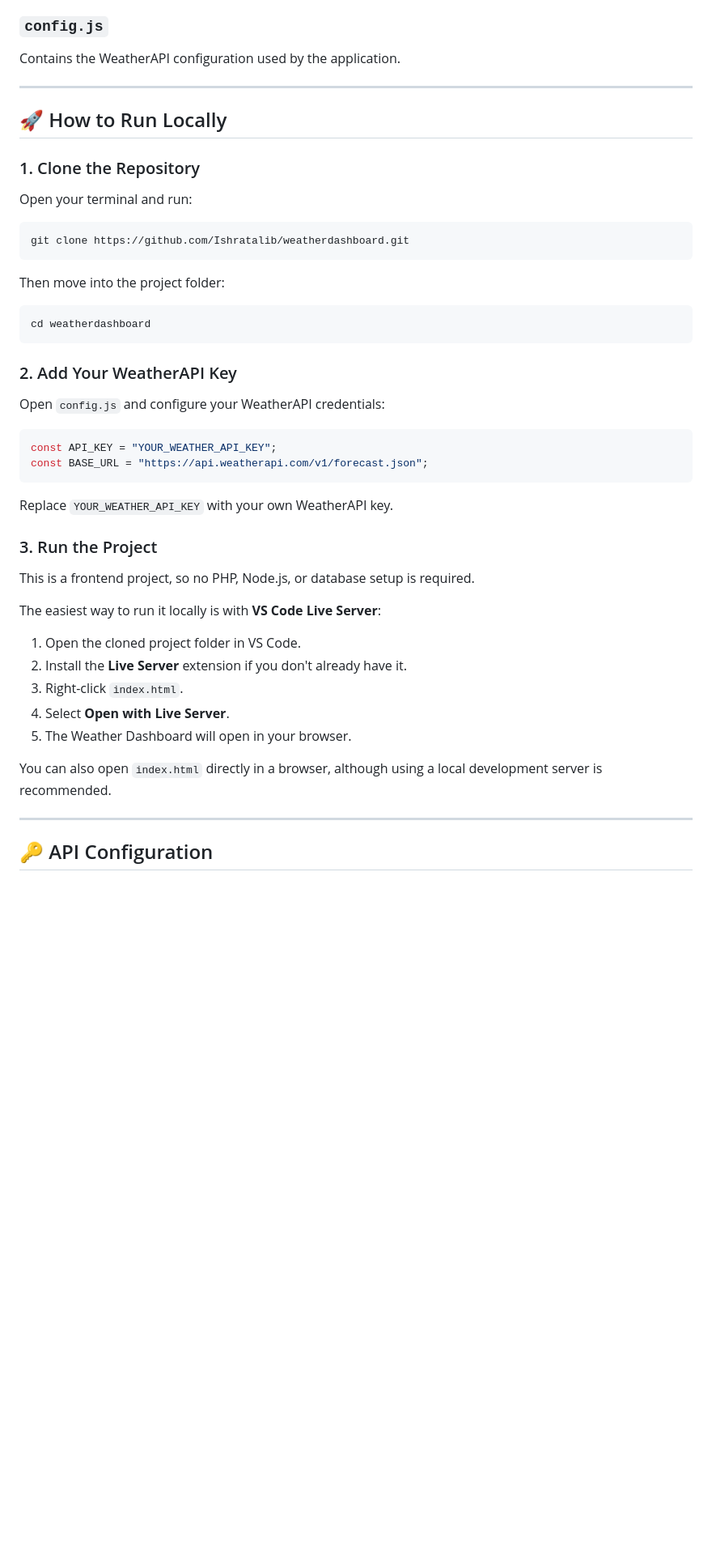
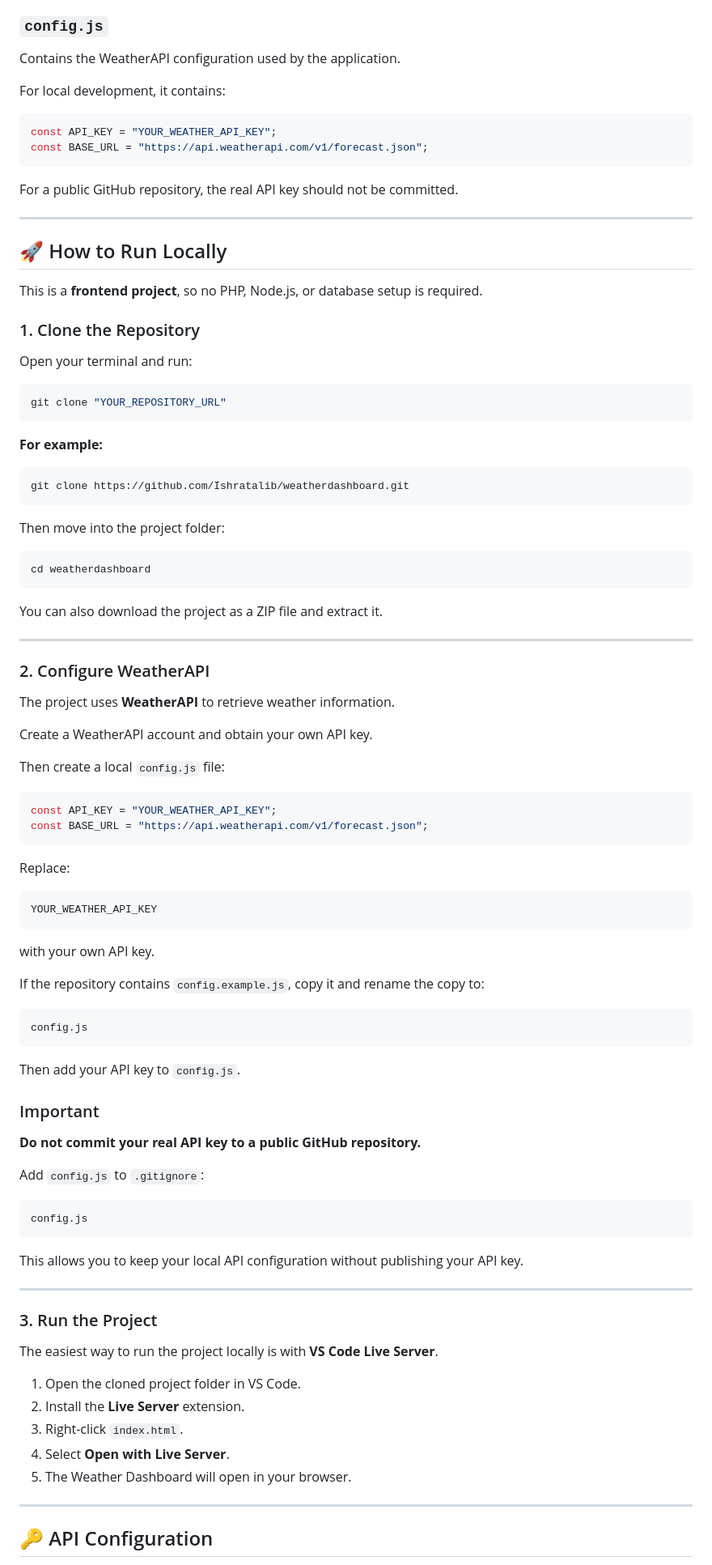
Before and after one commit to Ishratalib/weatherdashboard, a Markdown page: README.md, the part around one of its changes. Shown at 81% size. Rendered like a GitHub page; blank space fills up the shorter version.

````diff
--- a/README.md
+++ b/README.md
@@ -96,13 +116,30 @@ Contains the main application functionality, including:
 
 Contains the WeatherAPI configuration used by the application.
 
+For local development, it contains:
+
+```javascript
+const API_KEY = "YOUR_WEATHER_API_KEY";
+const BASE_URL = "https://api.weatherapi.com/v1/forecast.json";
+```
+
+For a public GitHub repository, the real API key should not be committed.
+
 ---
 
 ## 🚀 How to Run Locally
 
+This is a **frontend project**, so no PHP, Node.js, or database setup is required.
+
 ### 1. Clone the Repository
 
 Open your terminal and run:
+
+```bash
+git clone "YOUR_REPOSITORY_URL"
+```
+
+**For example:**
 
 ```bash
 git clone https://github.com/Ishratalib/weatherdashboard.git
@@ -114,30 +151,62 @@ Then move into the project folder:
 cd weatherdashboard
 ```
 
-### 2. Add Your WeatherAPI Key
+You can also download the project as a ZIP file and extract it.
 
-Open `config.js` and configure your WeatherAPI credentials:
+---
+
+### 2. Configure WeatherAPI
+
+The project uses **WeatherAPI** to retrieve weather information.
+
+Create a WeatherAPI account and obtain your own API key.
+
+Then create a local `config.js` file:
 
 ```javascript
 const API_KEY = "YOUR_WEATHER_API_KEY";
 const BASE_URL = "https://api.weatherapi.com/v1/forecast.json";
 ```
 
-Replace `YOUR_WEATHER_API_KEY` with your own WeatherAPI key.
+Replace:
+
+```text
+YOUR_WEATHER_API_KEY
+```
+
+with your own API key.
+
+If the repository contains `config.example.js`, copy it and rename the copy to:
+
+```text
+config.js
+```
+
+Then add your API key to `config.js`.
+
+### Important
+
+**Do not commit your real API key to a public GitHub repository.**
+
+Add `config.js` to `.gitignore`:
+
+```gitignore
+config.js
+```
+
+This allows you to keep your local API configuration without publishing your API key.
+
+---
 
 ### 3. Run the Project
 
-This is a frontend project, so no PHP, Node.js, or database setup is required.
-
-The easiest way to run it locally is with **VS Code Live Server**:
+The easiest way to run the project locally is with **VS Code Live Server**.
 
 1. Open the cloned project folder in VS Code.
-2. Install the **Live Server** extension if you don't already have it.
+2. Install the **Live Server** extension.
 3. Right-click `index.html`.
 4. Select **Open with Live Server**.
 5. The Weather Dashboard will open in your browser.
-
-You can also open `index.html` directly in a browser, although using a local development server is recommended.
 
 ---
 
````
Also changed, not shown: other parts of README.md (+74 -47 lines).
